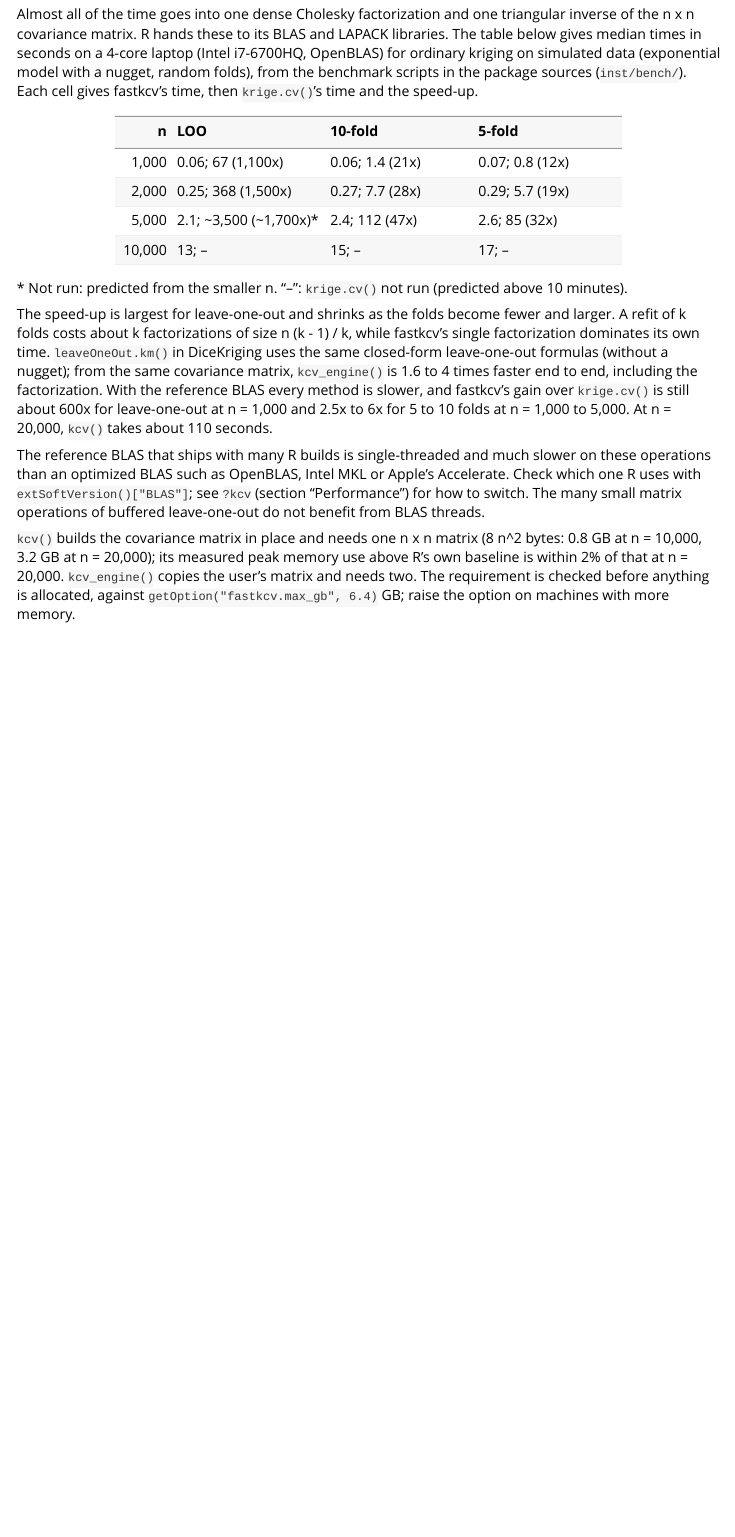
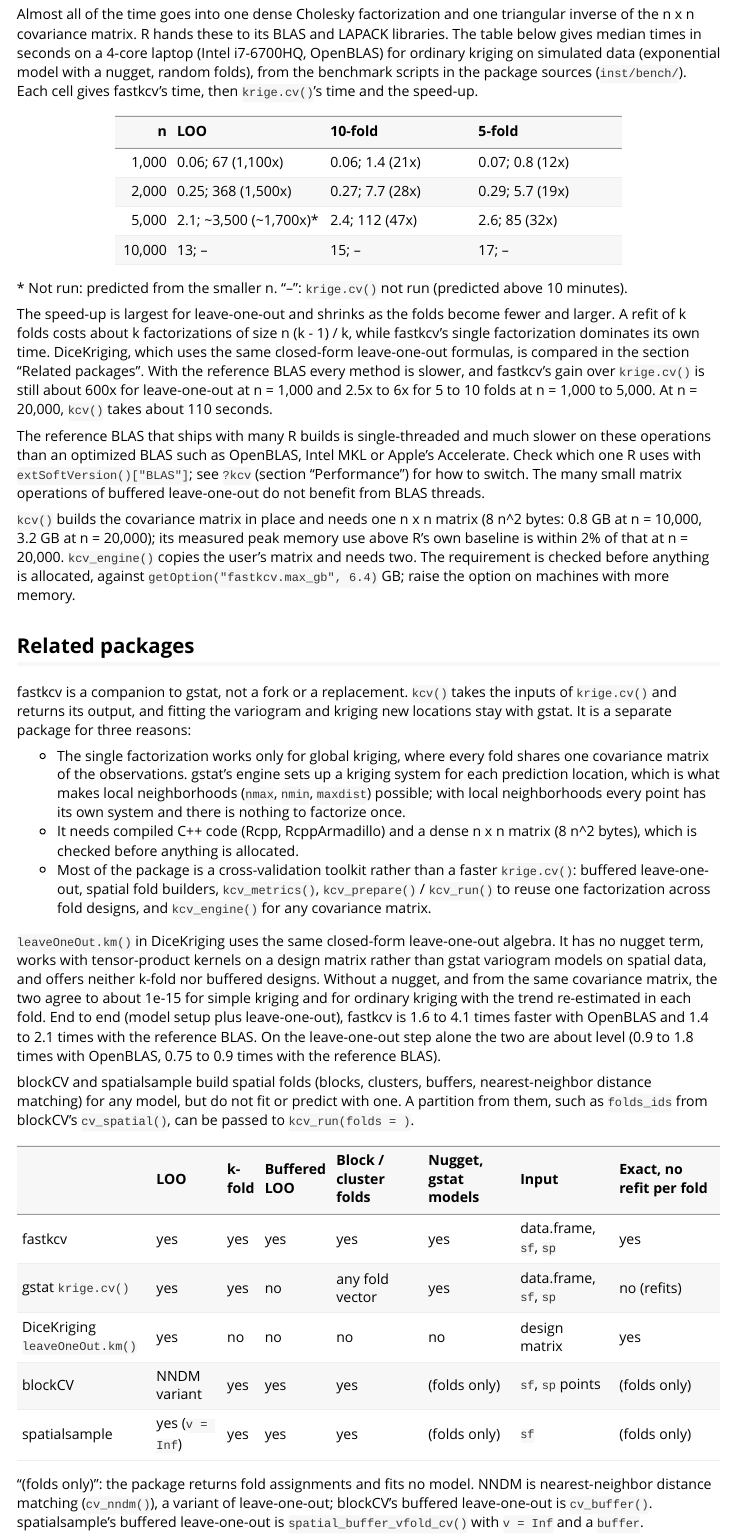
Before and after one commit to n-c-taylor/fastkcv, an R Markdown document (vignettes/fastkcv.Rmd): the page in a window 1100 px wide, from 4560 px down. Rendered offline with R 4.5, knitr and Pandoc, with nearby package versions; code that draws random numbers runs with fixed seeds of ours; some code elsewhere in the file could not run offline.

Commit message:
Add a related-packages section to the README and vignette
Explain how fastkcv relates to gstat (companion, not a fork: global
kriging only, C++ and a dense n x n matrix, and mostly a cross-validation
toolkit), DiceKriging (same closed-form LOO algebra, no nugget, LOO only;
benchmark numbers from bench-dice.R), and the fold builders blockCV and
spatialsample. Add a comparison table, checked against the current CRAN
documentation. Move the DiceKriging comparison out of the vignette’s
performance section into the new section, and add the package names to
inst/WORDLIST.

```diff
--- a/vignettes/fastkcv.Rmd
+++ b/vignettes/fastkcv.Rmd
@@ -206,11 +206,10 @@ fastkcv's time, then `krige.cv()`'s time and the speed-up.
 The speed-up is largest for leave-one-out and shrinks as the folds become
 fewer and larger. A refit of k folds costs about k factorizations of size
 n (k - 1) / k, while fastkcv's single factorization dominates its own time.
-`leaveOneOut.km()` in DiceKriging uses the same closed-form leave-one-out
-formulas (without a nugget); from the same covariance matrix,
-`kcv_engine()` is 1.6 to 4 times faster end to end, including the
-factorization. With the reference BLAS every method is slower, and
-fastkcv's gain over `krige.cv()` is still about 600x for leave-one-out at
+DiceKriging, which uses the same closed-form leave-one-out formulas, is
+compared in the section "Related packages". With the reference BLAS every
+method is slower, and fastkcv's
+gain over `krige.cv()` is still about 600x for leave-one-out at
 n = 1,000 and 2.5x to 6x for 5 to 10 folds at n = 1,000 to 5,000. At
 n = 20,000, `kcv()` takes about 110 seconds.
 
@@ -228,3 +227,54 @@ n = 20,000. `kcv_engine()`
 copies the user's matrix and needs two. The requirement is checked before
 anything is allocated, against `getOption("fastkcv.max_gb", 6.4)` GB; raise
 the option on machines with more memory.
+
+## Related packages
+
+fastkcv is a companion to gstat, not a fork or a replacement. `kcv()` takes
+the inputs of `krige.cv()` and returns its output, and fitting the
+variogram and kriging new locations stay with gstat. It is a separate
+package for three reasons:
+
+* The single factorization works only for global kriging, where every
+  fold shares one covariance matrix of the observations. gstat's engine
+  sets up a kriging system for each prediction location, which is what
+  makes local neighborhoods (`nmax`, `nmin`, `maxdist`) possible; with
+  local neighborhoods every point has its own system and there is nothing
+  to factorize once.
+* It needs compiled C++ code (Rcpp, RcppArmadillo) and a dense n x n
+  matrix (8 n^2 bytes), which is checked before anything is allocated.
+* Most of the package is a cross-validation toolkit rather than a faster
+  `krige.cv()`: buffered leave-one-out, spatial fold builders,
+  `kcv_metrics()`, `kcv_prepare()` / `kcv_run()` to reuse one
+  factorization across fold designs, and `kcv_engine()` for any covariance
+  matrix.
+
+`leaveOneOut.km()` in DiceKriging uses the same closed-form leave-one-out
+algebra. It has no nugget term, works with tensor-product kernels on a
+design matrix rather than gstat variogram models on spatial data, and
+offers neither k-fold nor buffered designs. Without a nugget, and from the
+same covariance matrix, the two agree to about 1e-15 for simple kriging
+and for ordinary kriging with the trend re-estimated in each fold. End to
+end (model setup plus leave-one-out), fastkcv is 1.6 to 4.1 times faster
+with OpenBLAS and 1.4 to 2.1 times with the reference BLAS. On the
+leave-one-out step alone the two are about level (0.9 to 1.8 times with
+OpenBLAS, 0.75 to 0.9 times with the reference BLAS).
+
+blockCV and spatialsample build spatial folds (blocks, clusters, buffers,
+nearest-neighbor distance matching) for any model, but do not fit or
+predict with one. A partition from them, such as `folds_ids` from
+blockCV's `cv_spatial()`, can be passed to `kcv_run(folds = )`.
+
+|                                | LOO              | k-fold | Buffered LOO | Block / cluster folds | Nugget, gstat models | Input                  | Exact, no refit per fold |
+|:-------------------------------|:-----------------|:-------|:-------------|:----------------------|:---------------------|:-----------------------|:-------------------------|
+| fastkcv                        | yes              | yes    | yes          | yes                   | yes                  | data.frame, `sf`, `sp` | yes                      |
+| gstat `krige.cv()`             | yes              | yes    | no           | any fold vector       | yes                  | data.frame, `sf`, `sp` | no (refits)              |
+| DiceKriging `leaveOneOut.km()` | yes              | no     | no           | no                    | no                   | design matrix          | yes                      |
+| blockCV                        | NNDM variant     | yes    | yes          | yes                   | (folds only)         | `sf`, `sp` points      | (folds only)             |
+| spatialsample                  | yes (`v = Inf`)  | yes    | yes          | yes                   | (folds only)         | `sf`                   | (folds only)             |
+
+"(folds only)": the package returns fold assignments and fits no model.
+NNDM is nearest-neighbor distance matching (`cv_nndm()`), a variant of
+leave-one-out; blockCV's buffered leave-one-out is `cv_buffer()`.
+spatialsample's buffered leave-one-out is `spatial_buffer_vfold_cv()` with
+`v = Inf` and a `buffer`.
```
Also changed, not shown: README.md, 1 other file.
